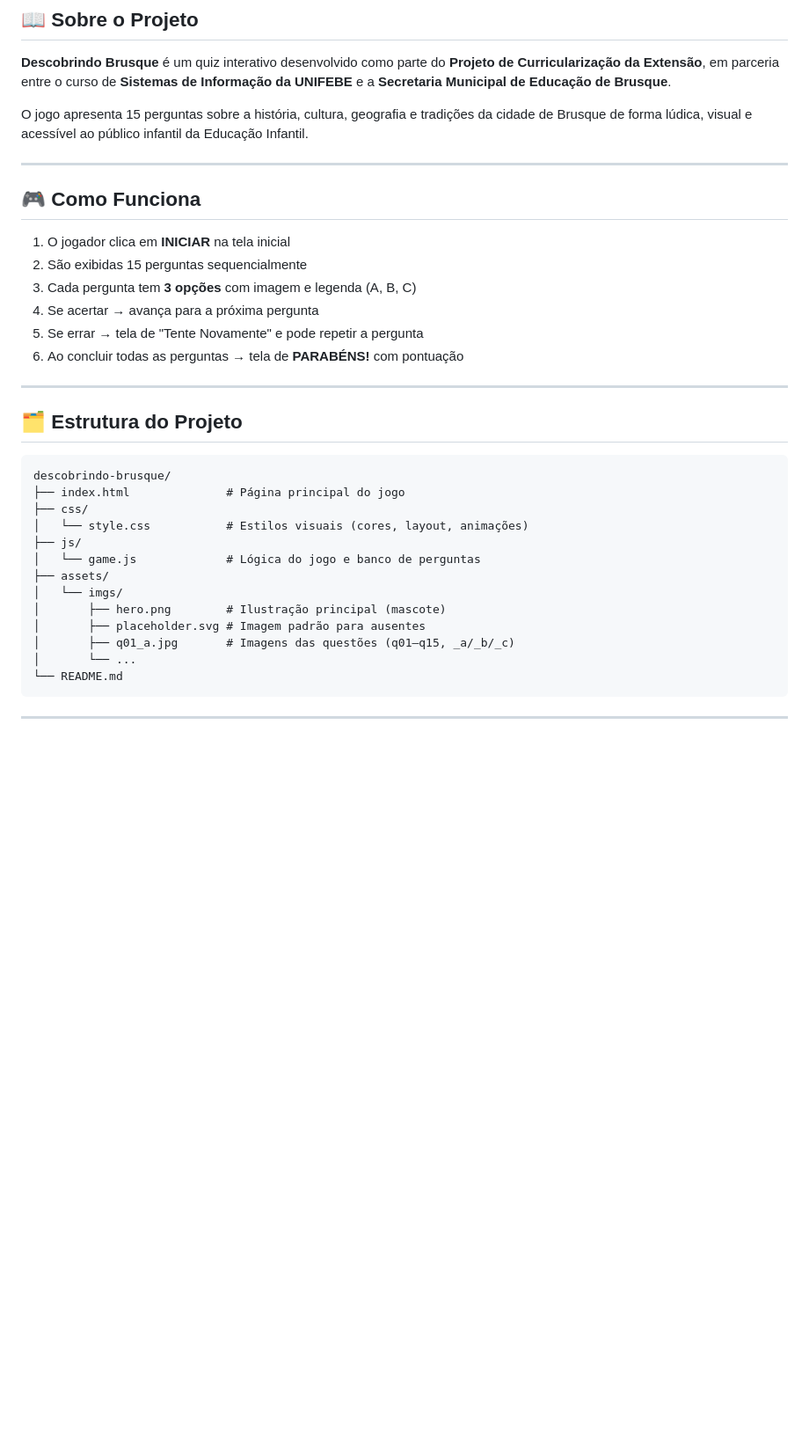
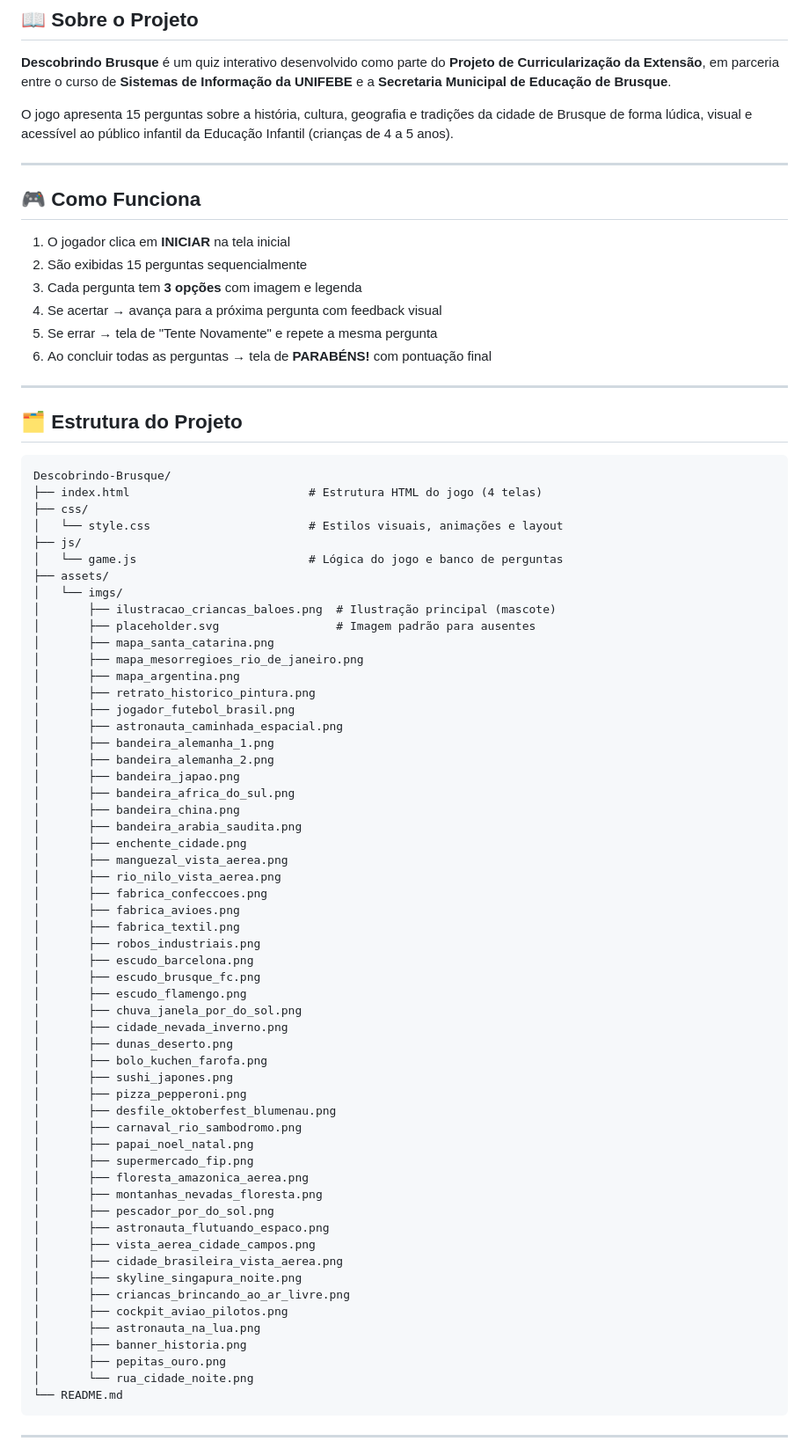
Before and after one commit to Reinoldo-Ozymandias/Descobrindo-Brusque, a Markdown page: README.md, the part around one of its changes. Shown at 88% size. GitHub-like rendering; blank space fills up the shorter version.

Commit message:
Update README.md
Atualização nas informações da estrutura

````diff
--- a/README.md
+++ b/README.md
@@ -8,7 +8,7 @@
 
 **Descobrindo Brusque** é um quiz interativo desenvolvido como parte do **Projeto de Curricularização da Extensão**, em parceria entre o curso de **Sistemas de Informação da UNIFEBE** e a **Secretaria Municipal de Educação de Brusque**.
 
-O jogo apresenta 15 perguntas sobre a história, cultura, geografia e tradições da cidade de Brusque de forma lúdica, visual e acessível ao público infantil da Educação Infantil.
+O jogo apresenta 15 perguntas sobre a história, cultura, geografia e tradições da cidade de Brusque de forma lúdica, visual e acessível ao público infantil da Educação Infantil (crianças de 4 a 5 anos).
 
 ---
 
@@ -16,28 +16,71 @@ O jogo apresenta 15 perguntas sobre a história, cultura, geografia e tradiçõe
 
 1. O jogador clica em **INICIAR** na tela inicial
 2. São exibidas 15 perguntas sequencialmente
-3. Cada pergunta tem **3 opções** com imagem e legenda (A, B, C)
-4. Se acertar → avança para a próxima pergunta
-5. Se errar → tela de "Tente Novamente" e pode repetir a pergunta
-6. Ao concluir todas as perguntas → tela de **PARABÉNS!** com pontuação
+3. Cada pergunta tem **3 opções** com imagem e legenda
+4. Se acertar → avança para a próxima pergunta com feedback visual
+5. Se errar → tela de "Tente Novamente" e repete a mesma pergunta
+6. Ao concluir todas as perguntas → tela de **PARABÉNS!** com pontuação final
 
 ---
 
 ## 🗂️ Estrutura do Projeto
 
 ```
-descobrindo-brusque/
-├── index.html              # Página principal do jogo
+Descobrindo-Brusque/
+├── index.html                          # Estrutura HTML do jogo (4 telas)
 ├── css/
-│   └── style.css           # Estilos visuais (cores, layout, animações)
+│   └── style.css                       # Estilos visuais, animações e layout
 ├── js/
-│   └── game.js             # Lógica do jogo e banco de perguntas
+│   └── game.js                         # Lógica do jogo e banco de perguntas
 ├── assets/
 │   └── imgs/
-│       ├── hero.png        # Ilustração principal (mascote)
-│       ├── placeholder.svg # Imagem padrão para ausentes
-│       ├── q01_a.jpg       # Imagens das questões (q01–q15, _a/_b/_c)
-│       └── ...
+│       ├── ilustracao_criancas_baloes.png  # Ilustração principal (mascote)
+│       ├── placeholder.svg                 # Imagem padrão para ausentes
+│       ├── mapa_santa_catarina.png
+│       ├── mapa_mesorregioes_rio_de_janeiro.png
+│       ├── mapa_argentina.png
+│       ├── retrato_historico_pintura.png
+│       ├── jogador_futebol_brasil.png
+│       ├── astronauta_caminhada_espacial.png
+│       ├── bandeira_alemanha_1.png
+│       ├── bandeira_alemanha_2.png
+│       ├── bandeira_japao.png
+│       ├── bandeira_africa_do_sul.png
+│       ├── bandeira_china.png
+│       ├── bandeira_arabia_saudita.png
+│       ├── enchente_cidade.png
+│       ├── manguezal_vista_aerea.png
+│       ├── rio_nilo_vista_aerea.png
+│       ├── fabrica_confeccoes.png
+│       ├── fabrica_avioes.png
+│       ├── fabrica_textil.png
+│       ├── robos_industriais.png
+│       ├── escudo_barcelona.png
+│       ├── escudo_brusque_fc.png
+│       ├── escudo_flamengo.png
+│       ├── chuva_janela_por_do_sol.png
+│       ├── cidade_nevada_inverno.png
+│       ├── dunas_deserto.png
+│       ├── bolo_kuchen_farofa.png
+│       ├── sushi_japones.png
+│       ├── pizza_pepperoni.png
+│       ├── desfile_oktoberfest_blumenau.png
+│       ├── carnaval_rio_sambodromo.png
+│       ├── papai_noel_natal.png
+│       ├── supermercado_fip.png
+│       ├── floresta_amazonica_aerea.png
+│       ├── montanhas_nevadas_floresta.png
+│       ├── pescador_por_do_sol.png
+│       ├── astronauta_flutuando_espaco.png
+│       ├── vista_aerea_cidade_campos.png
+│       ├── cidade_brasileira_vista_aerea.png
+│       ├── skyline_singapura_noite.png
+│       ├── criancas_brincando_ao_ar_livre.png
+│       ├── cockpit_aviao_pilotos.png
+│       ├── astronauta_na_lua.png
+│       ├── banner_historia.png
+│       ├── pepitas_ouro.png
+│       └── rua_cidade_noite.png
 └── README.md
 ```
 
````
Also changed, not shown: other parts of README.md (+34 -36 lines).
